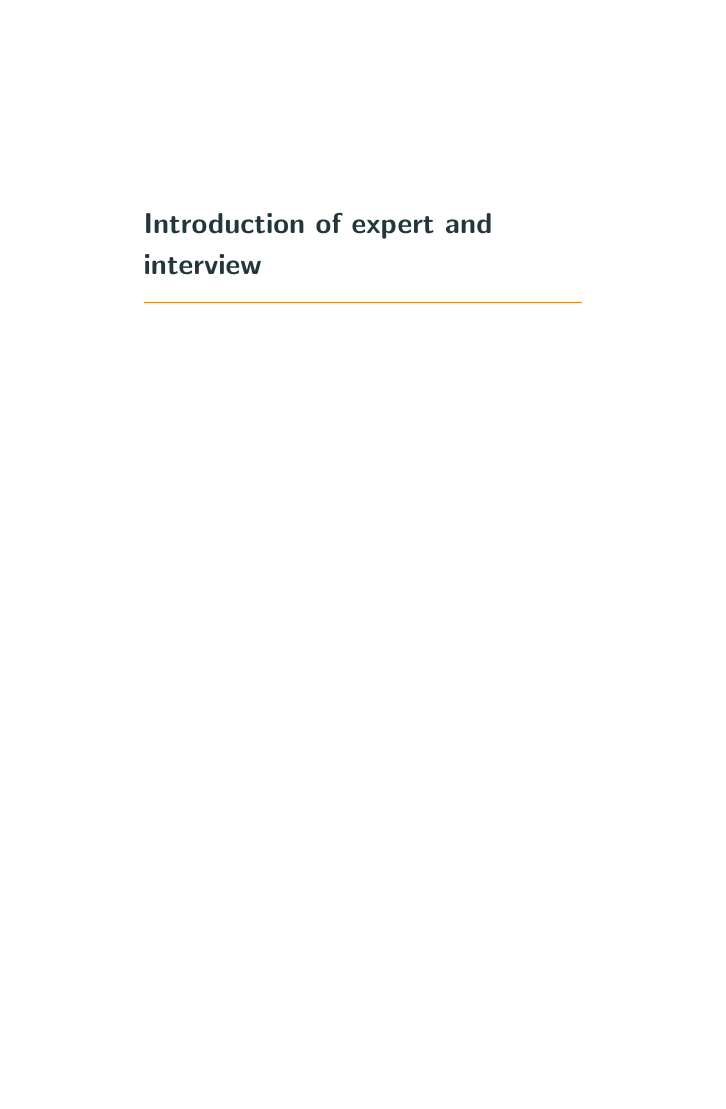
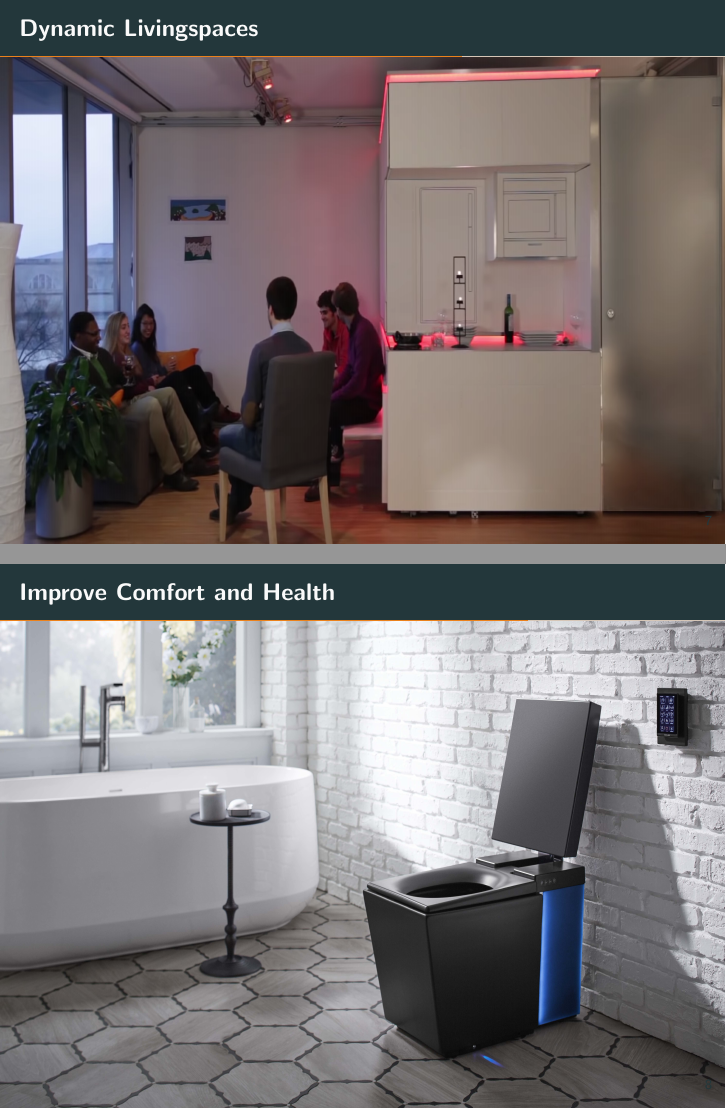
Before and after one commit to alindl/SfCS-Presentation, LaTeX slides (secondPres/SfCS_presentation.tex): page 10 of 12 before the commit and pages 10 and 11 of 17 after it, the two joined at a grey line, the shorter picture padded with empty space. Compiled offline with pdfLaTeX.

Commit message:
added some sota stuff

```diff
--- a/secondPres/SfCS_presentation.tex
+++ b/secondPres/SfCS_presentation.tex
@@ -108,7 +108,17 @@
 
 %%%%%%%%%%%%%%%%%%%%%%%%%%%%%%%%%%%%%%%%%%%%%%%%%%%%%%%%%%%%%%%%%%%%%%%%%%%%%%%%%%%%%%%%%%%%%%%%
 
+{
+	\usebackgroundtemplate{\centering \includegraphics[width=\paperwidth,height=\paperheight]{images/cityhome/3.png}}
+	\begin{frame}{Dynamic Livingspaces}
 
+\end{frame}
+}
 
 %%%%%%%%%%%%%%%%%%%%%%%%%%%%%%%%%%%%%%%%%%%%%%%%%%%%%%%%%%%%%%%%%%%%%%%%%%%%%%%%%%%%%%%%%%%%%%%%
 
+{
+\usebackgroundtemplate{\centering \includegraphics[width=\paperwidth,height=\paperheight]{images/numi/1.jpg}}
+\begin{frame}{Improve Comfort and Health}
+
+\end{frame}
```
Also changed, not shown: secondPres/images/cityhome/3.png (added), secondPres/images/numi/1.jpg (added), secondPres/images/ram-house/1.jpg (added), secondPres/images/roomme/3.png (added), secondPres/images/roomme/6.jpg (added), secondPres/SfCS_presentation.tex (24 more changed lines).
